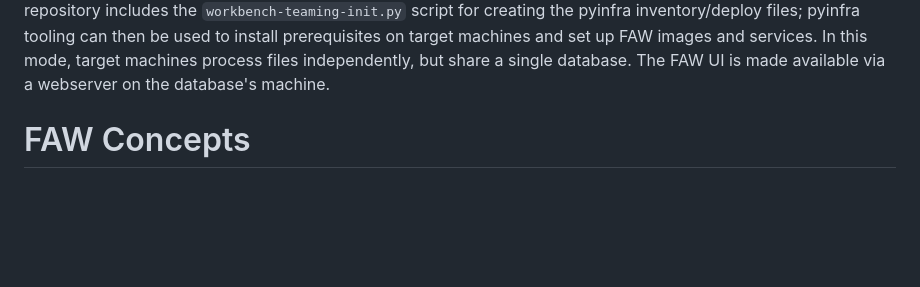
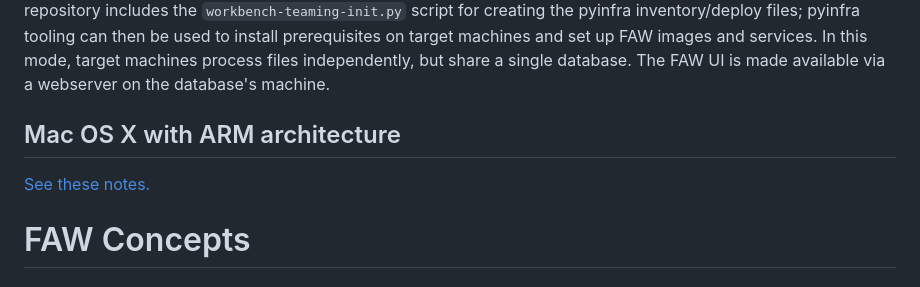
Before and after one commit to GaloisInc/FAW, a Markdown page: README.md, the part around the change. Drawn GitHub-style; blank space fills up the shorter version.

Commit message:
Notes on running on ARM systems

```diff
--- a/README.md
+++ b/README.md
@@ -92,6 +92,9 @@ By default, FAW is launched in [developer mode](#developer-friendly-features).
 
 
 In addition to directly running the distribution, the workbench script is capable of building and saving a unified docker image for a FAW distribution, which can can simplify deployment. Additionally, the FAW supports deployment in a multi-server "teaming mode" using [pyinfra](https://pyinfra.com/), which is useful when working with large corpora. The repository includes the `workbench-teaming-init.py` script for creating the pyinfra inventory/deploy files; pyinfra tooling can then be used to install prerequisites on target machines and set up FAW images and services. In this mode, target machines process files independently, but share a single database. The FAW UI is made available via a webserver on the database's machine.
+
+## Mac OS X with ARM architecture
+[See these notes.](./docs/tutorial-macos.md)
 
 # FAW Concepts
 
```
Also changed, not shown: docs/tutorial-macos.md (added, +10 -0 lines).
